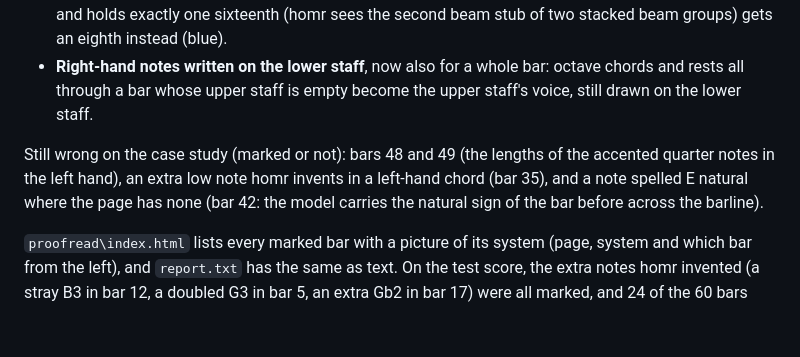
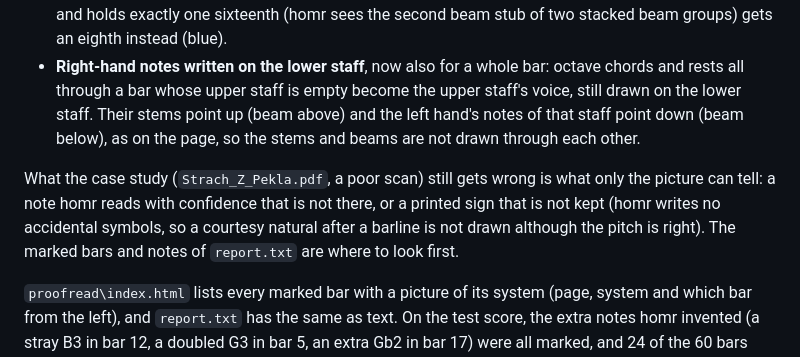
Before and after one commit to jiangyan86/piano_help, a Markdown page: README.md, the part around the change. Drawn GitHub-style; blank space fills up the shorter version.

Commit message:
README: stems of the cross-staff notes, current state of the case study
Co-Authored-By: Claude Sonnet 5.5 <noreply@anthropic.com>

```diff
--- a/README.md
+++ b/README.md
@@ -165,11 +165,14 @@ Four other homr misreadings are repaired before the readings are compared (the c
 - **A lone sixteenth.** A voice that is short by exactly the difference between an eighth and a sixteenth and holds exactly one
   sixteenth (homr sees the second beam stub of two stacked beam groups) gets an eighth instead (blue).
 - **Right-hand notes written on the lower staff**, now also for a whole bar: octave chords and rests all through a bar whose
-  upper staff is empty become the upper staff's voice, still drawn on the lower staff.
+  upper staff is empty become the upper staff's voice, still drawn on the lower staff. Their stems point up (beam above)
+  and the left hand's notes of that staff point down (beam below), as on the page, so the stems and beams are not drawn through
+  each other.
 
-Still wrong on the case study (marked or not): bars 48 and 49 (the lengths of the accented quarter notes in the left hand),
-an extra low note homr invents in a left-hand chord (bar 35), and a note spelled E natural where the page has none (bar 42:
-the model carries the natural sign of the bar before across the barline).
+What the case study (`Strach_Z_Pekla.pdf`, a poor scan) still gets wrong is what only the picture can tell: a note homr
+reads with confidence that is not there, or a printed sign that is not kept (homr writes no accidental symbols, so a
+courtesy natural after a barline is not drawn although the pitch is right). The marked bars and notes of `report.txt`
+are where to look first.
 
 `proofread\index.html` lists every marked bar with a picture of its system (page, system and which bar from the left),
 and `report.txt` has the same as text. On the test score, the extra notes homr invented (a stray B3 in bar 12, a doubled
```
